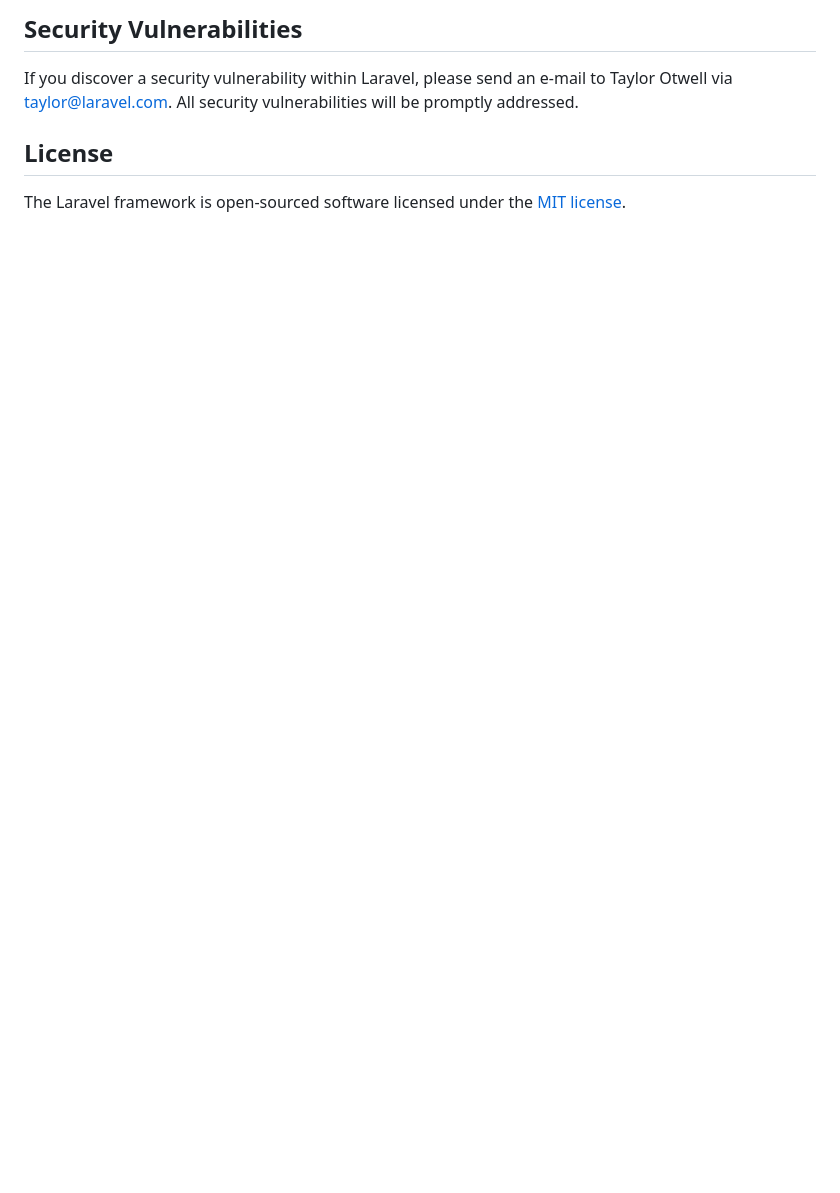
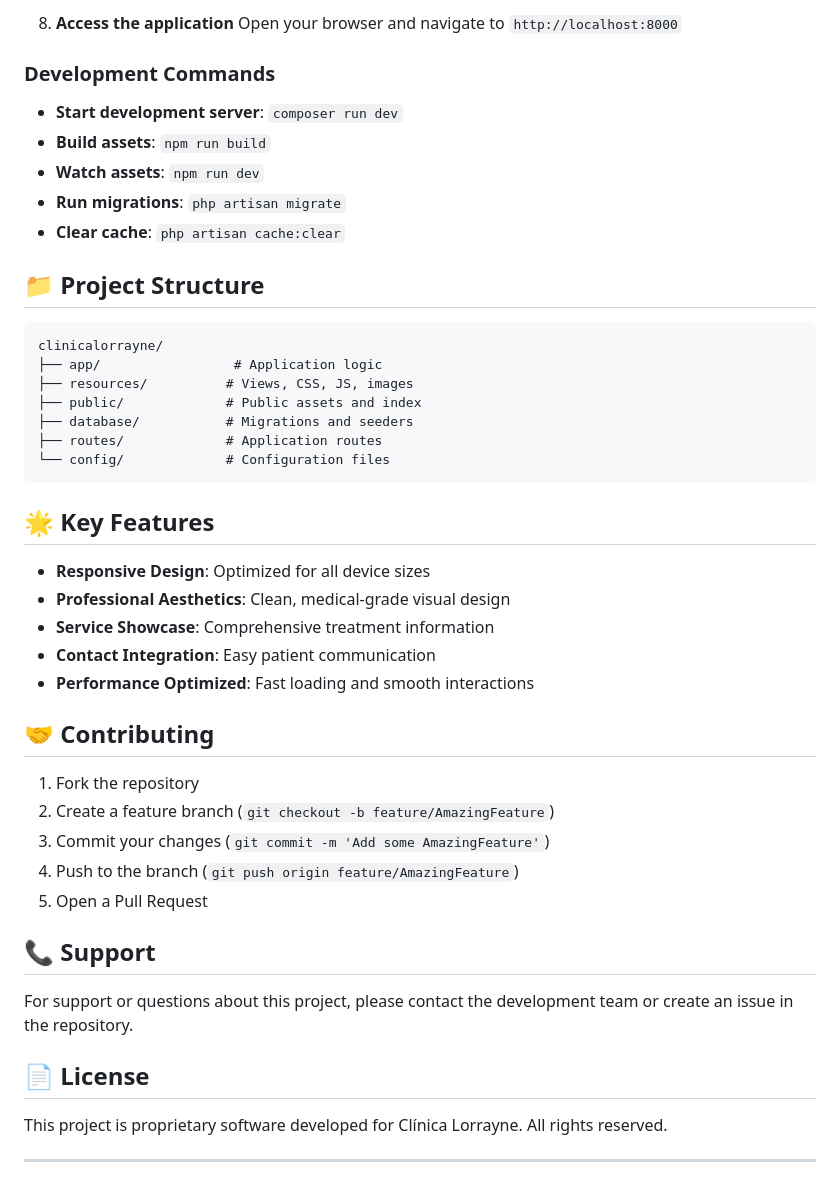
Before and after one commit to milene1001/clinicalorrayne, a Markdown page: README.md, the part around one of its changes. Drawn GitHub-style; blank space fills up the shorter version.

````diff
--- a/README.md
+++ b/README.md
@@ -54,8 +86,49 @@ In order to ensure that the Laravel community is welcoming to all, please review
 
-## Security Vulnerabilities
+8. **Access the application**
+   Open your browser and navigate to `http://localhost:8000`
 
-If you discover a security vulnerability within Laravel, please send an e-mail to Taylor Otwell via [taylor@laravel.com](mailto:taylor@laravel.com). All security vulnerabilities will be promptly addressed.
+### Development Commands
 
-## License
+- **Start development server**: `composer run dev`
+- **Build assets**: `npm run build`
+- **Watch assets**: `npm run dev`
+- **Run migrations**: `php artisan migrate`
+- **Clear cache**: `php artisan cache:clear`
 
-The Laravel framework is open-sourced software licensed under the [MIT license](https://opensource.org/licenses/MIT).
+## 📁 Project Structure
+
+```
+clinicalorrayne/
+├── app/                 # Application logic
+├── resources/          # Views, CSS, JS, images
+├── public/             # Public assets and index
+├── database/           # Migrations and seeders
+├── routes/             # Application routes
+└── config/             # Configuration files
+```
+
+## 🌟 Key Features
+
+- **Responsive Design**: Optimized for all device sizes
+- **Professional Aesthetics**: Clean, medical-grade visual design
+- **Service Showcase**: Comprehensive treatment information
+- **Contact Integration**: Easy patient communication
+- **Performance Optimized**: Fast loading and smooth interactions
+
+## 🤝 Contributing
+
+1. Fork the repository
+2. Create a feature branch (`git checkout -b feature/AmazingFeature`)
+3. Commit your changes (`git commit -m 'Add some AmazingFeature'`)
+4. Push to the branch (`git push origin feature/AmazingFeature`)
+5. Open a Pull Request
+
+## 📞 Support
+
+For support or questions about this project, please contact the development team or create an issue in the repository.
+
+## 📄 License
+
+This project is proprietary software developed for Clínica Lorrayne. All rights reserved.
+
+---
````
Also changed, not shown: other parts of README.md (+66 -34 lines).
